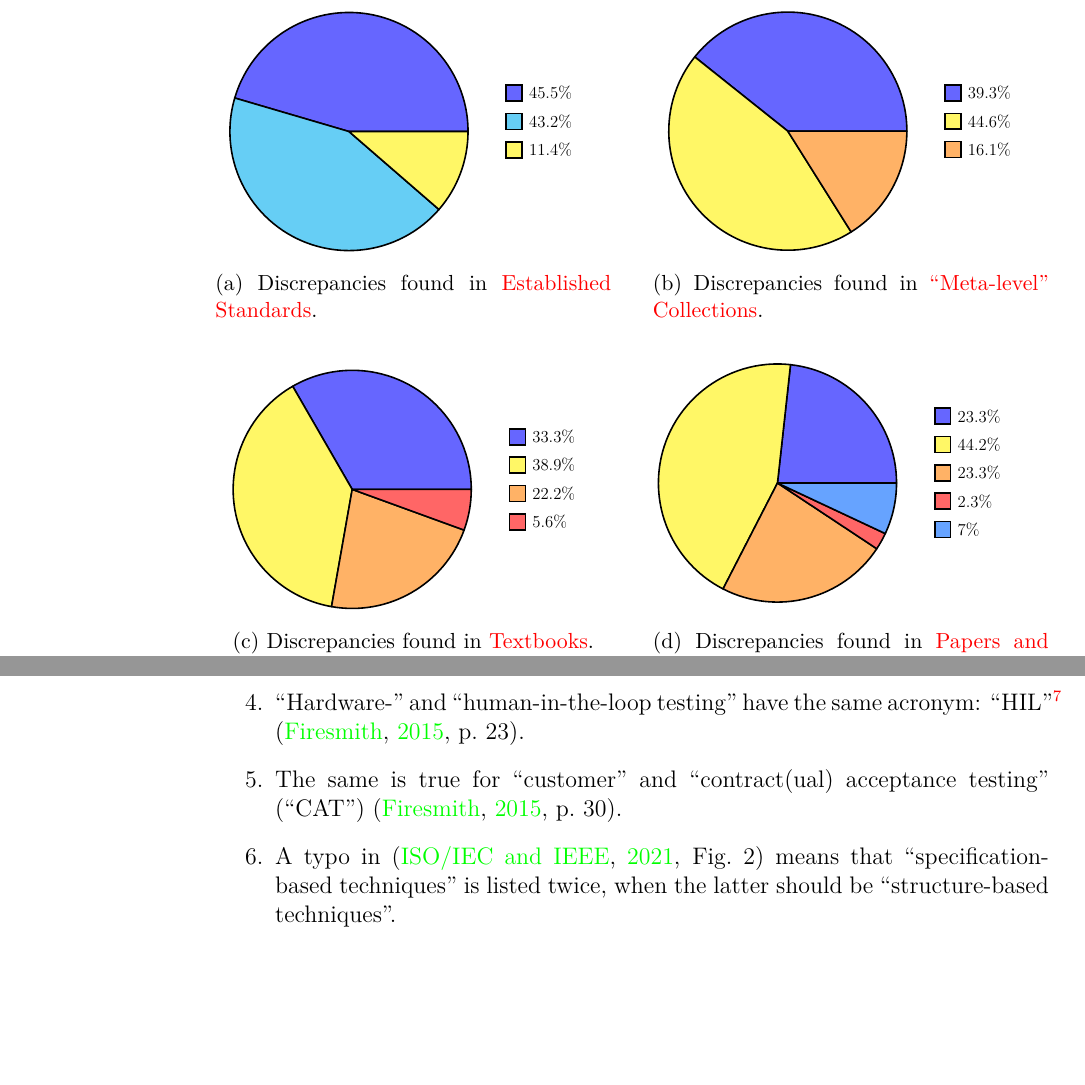
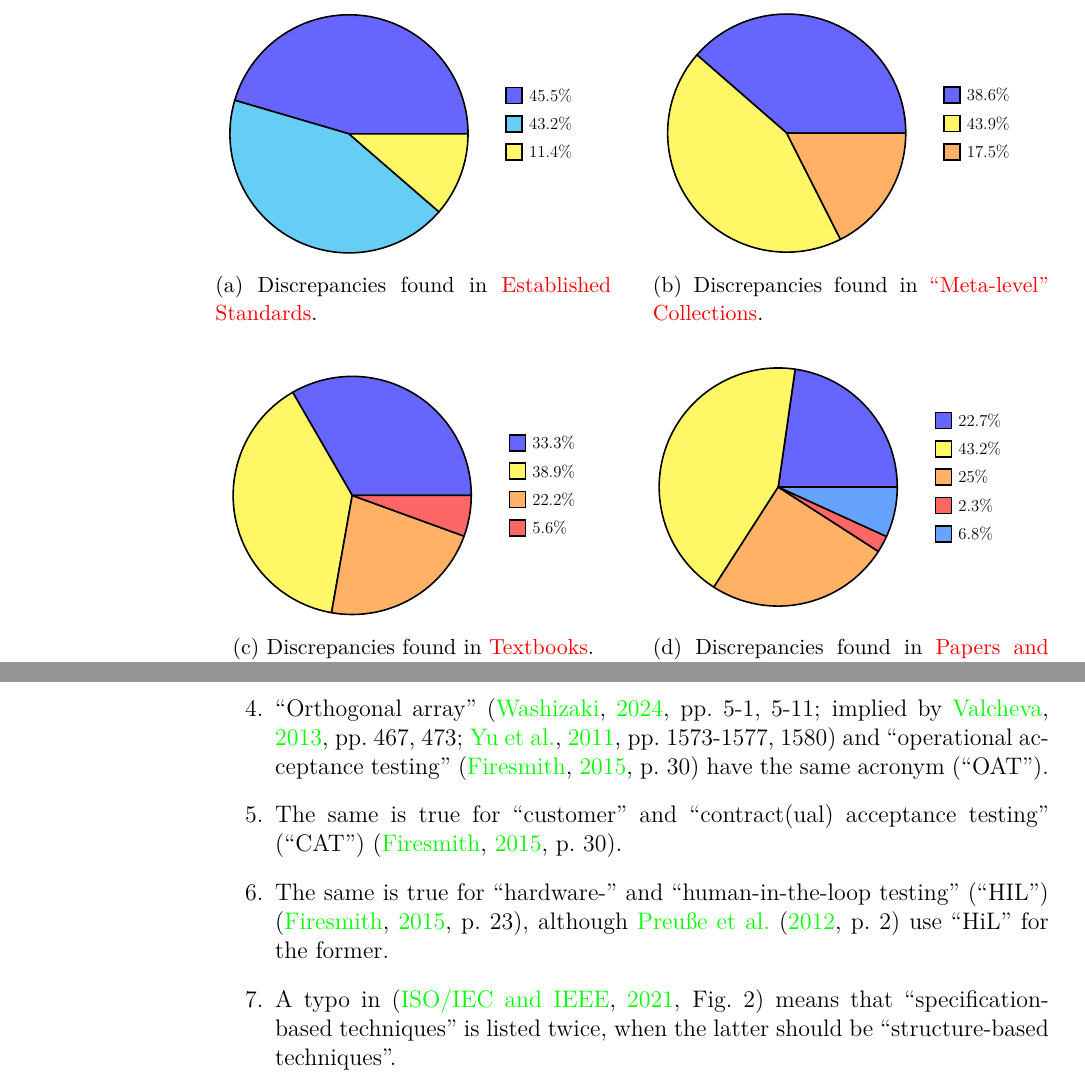
Before and after one commit to samm82/TestingTesting, a LaTeX thesis (thesis.tex, which reads assets/graphs/pieCharts.tex, chapters/05e_term_discreps.tex): two parts of pages 42 and 55 of 104, joined at a grey line, cut so that both start at the same text, the shorter picture padded with empty space. The pictures show the PDF file thesis.pdf that the author committed with the source.

Commit message:
Add discrepancy between the two meanings of the OAT acronym

```diff
--- a/assets/graphs/pieCharts.tex
+++ b/assets/graphs/pieCharts.tex
@@ -15,9 +15,9 @@
 \begin{subfigure}[t]{0.475\textwidth}
 \begin{tikzpicture}[thick, scale=0.7, every label/.style={align=left, scale=0.7}]
    \pie[text=legend, sum=auto, hide number, color={blue!60, yellow!60, orange!60}]{
-      22/39.3\%,
-      25/44.6\%,
-      9/16.1\%
+      22/38.6\%,
+      25/43.9\%,
+      10/17.5\%
 }
 \end{tikzpicture}
 \caption{Discrepancies found in \metas{}.}
@@ -46,5 +46,5 @@
       1/2.3\%,
-      3/7\%
+      3/6.8\%
 }
 \end{tikzpicture}
 \caption{Discrepancies found in \papers{}.}
--- a/chapters/05e_term_discreps.tex
+++ b/chapters/05e_term_discreps.tex
@@ -26,8 +26,3 @@
           {this definition discrepancy} and does not seem more widely
           applicable, since a ``PAR sheet'' is ``a list of all the symbols
           on each reel of a slot machine'' \citep{Bluejay2024}.%
-          \todo{Does this belong here?}
-    \item % Discrep count: {Firesmith2015} | {Firesmith2015} {PreußeEtAl2012}
-          ``Hardware-'' and ``human-in-the-loop testing'' have the same
-          acronym: ``HIL''\footnote{``HiL'' is used for the former by
-              \citet[p.~2]{PreußeEtAl2012}.} \citep[p.~23]{Firesmith2015}.
@@ -34,6 +32,16 @@
+                  \citealp[pp.~5-1,~5-11]{SWEBOK2024};
+                  implied by \citealp[pp.~467,~473]{Valcheva2013};
+                  \citealp[pp.~1573-1577,~1580]{YuEtAl2011}} \else
+              \cite[pp.~5-1,~5-11]{SWEBOK2024} \fi and ``operational
+          acceptance testing'' \citep[p.~30]{Firesmith2015} have the same
+          acronym (``OAT''). \ifnotpaper
     \item % Discrep count: {Firesmith2015}
           The same is true for ``customer'' and ``contract(ual) acceptance
           testing'' (``CAT'') \citep[p.~30]{Firesmith2015}.
+    \item % Discrep count: {Firesmith2015} | {Firesmith2015} {PreußeEtAl2012}
+          The same is true for ``hardware-'' and ``human-in-the-loop testing''
+          (``HIL'') \citep[p.~23]{Firesmith2015}, although \citet[p.~2]
+          {PreußeEtAl2012} \multAuthHelper{use} ``HiL'' for the former.
     \item % Discrep count: {IEEE2021}
           A typo in \citep[Fig.~2]{IEEE2021} means that ``specification-based
           techniques'' is listed twice, when the latter should be
```
Also changed, not shown: chapters/03_methodology.tex (+1 -1 lines), scripts/DiffApproachGlossary.txt (+2 -2 lines), ApproachGlossary.csv, paper.pdf, thesis.pdf, assets/graphs/pieCharts.tex (6 more changed lines), chapters/05e_term_discreps.tex (3 more changed lines).
